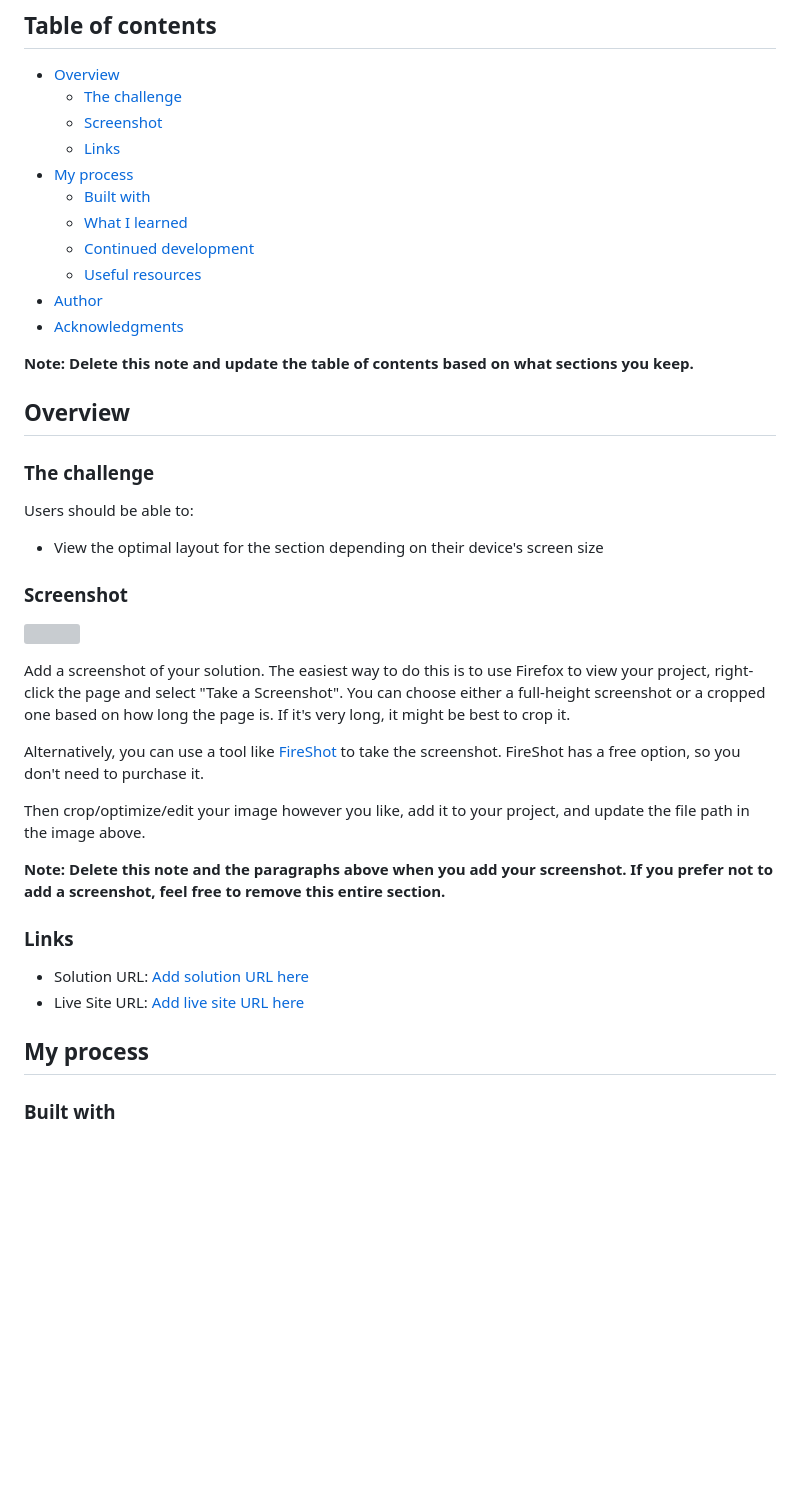
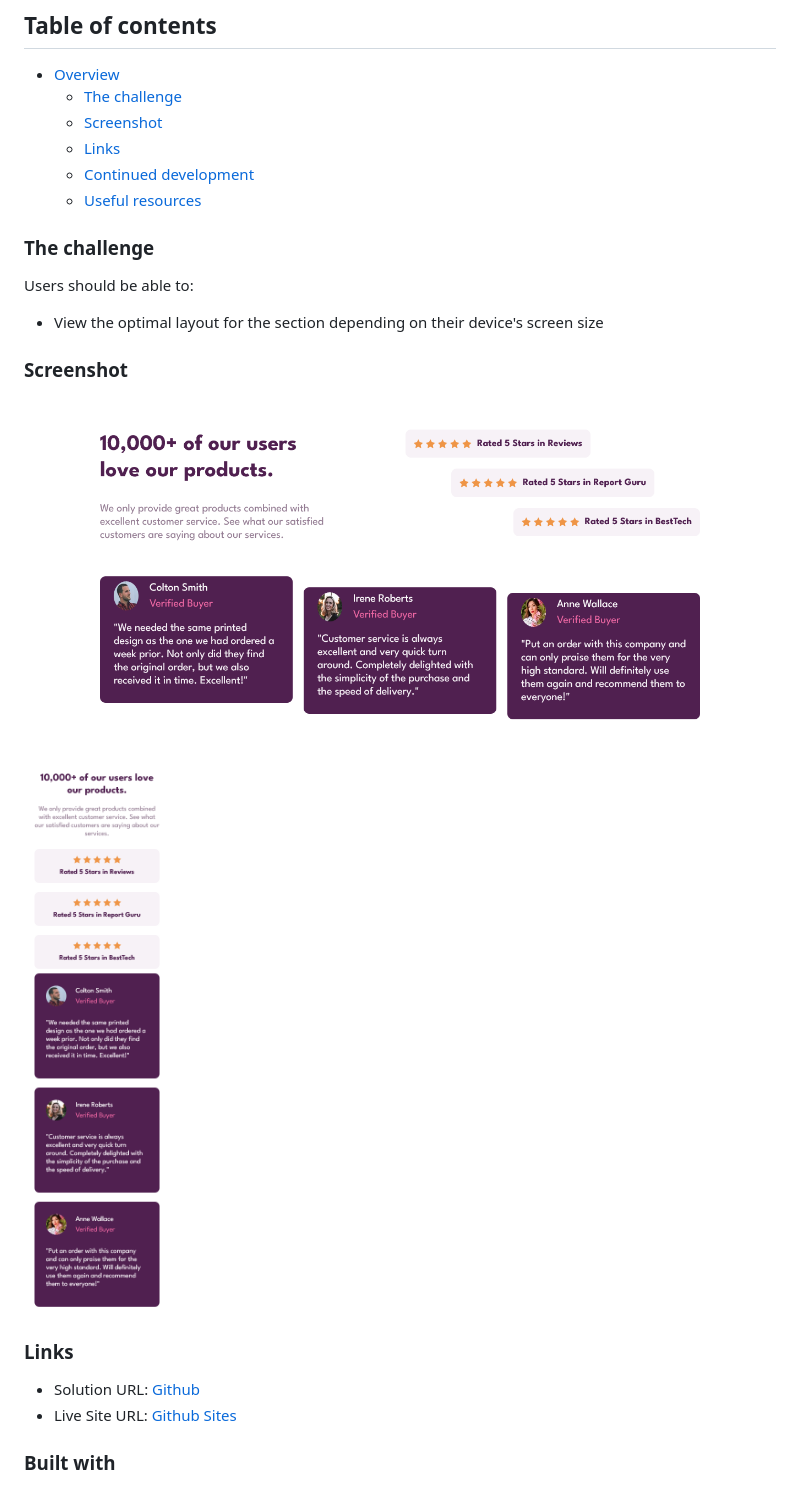
Before and after one commit to 0300hrs/Social-proof-section, a Markdown page: README.md, the part around the change printed below. Rendered like a GitHub page; pictures changed too: design/desktop-preview.png (added), design/mobile-preview.png (added); blank space fills up the shorter version; grey boxes are pictures that could not be loaded.

```diff
--- a/README.md
+++ b/README.md
@@ -8,17 +8,8 @@ This is a solution to the [Social proof section challenge on Frontend Mentor](ht
   - [The challenge](#the-challenge)
   - [Screenshot](#screenshot)
   - [Links](#links)
-- [My process](#my-process)
-  - [Built with](#built-with)
-  - [What I learned](#what-i-learned)
   - [Continued development](#continued-development)
   - [Useful resources](#useful-resources)
-- [Author](#author)
-- [Acknowledgments](#acknowledgments)
-
-**Note: Delete this note and update the table of contents based on what sections you keep.**
-
-## Overview
 
 ### The challenge
 
@@ -28,22 +19,13 @@ Users should be able to:
 
 ### Screenshot
 
-![](./screenshot.jpg)
-
-Add a screenshot of your solution. The easiest way to do this is to use Firefox to view your project, right-click the page and select "Take a Screenshot". You can choose either a full-height screenshot or a cropped one based on how long the page is. If it's very long, it might be best to crop it.
-
-Alternatively, you can use a tool like [FireShot](https://getfireshot.com/) to take the screenshot. FireShot has a free option, so you don't need to purchase it.
-
-Then crop/optimize/edit your image however you like, add it to your project, and update the file path in the image above.
-
-**Note: Delete this note and the paragraphs above when you add your screenshot. If you prefer not to add a screenshot, feel free to remove this entire section.**
+![](./design/desktop-preview.png)
+![](./design/mobile-preview.png)
 
 ### Links
 
-- Solution URL: [Add solution URL here](https://your-solution-url.com)
-- Live Site URL: [Add live site URL here](https://your-live-site-url.com)
-
-## My process
+- Solution URL: [Github](https://github.com/0300hrs/Social-proof-section/)
+- Live Site URL: [Github Sites](https://0300hrs.github.io/Social-proof-section/)
 
 ### Built with
 
```
Also changed, not shown: other parts of README.md (+2 -50 lines), design/desktop-design.jpg (deleted), design/desktop-preview.jpg (deleted), design/mobile-design.jpg (deleted).
